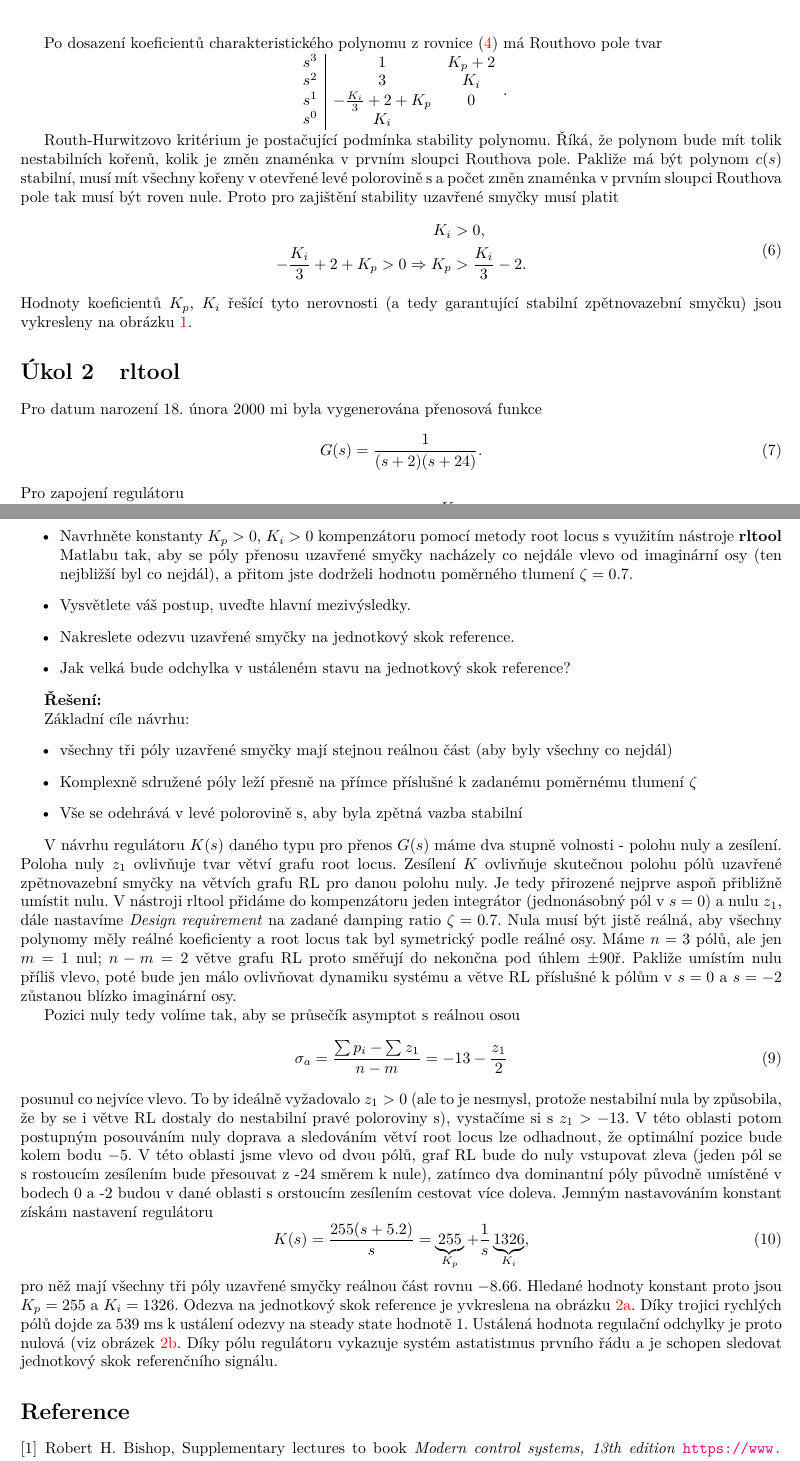
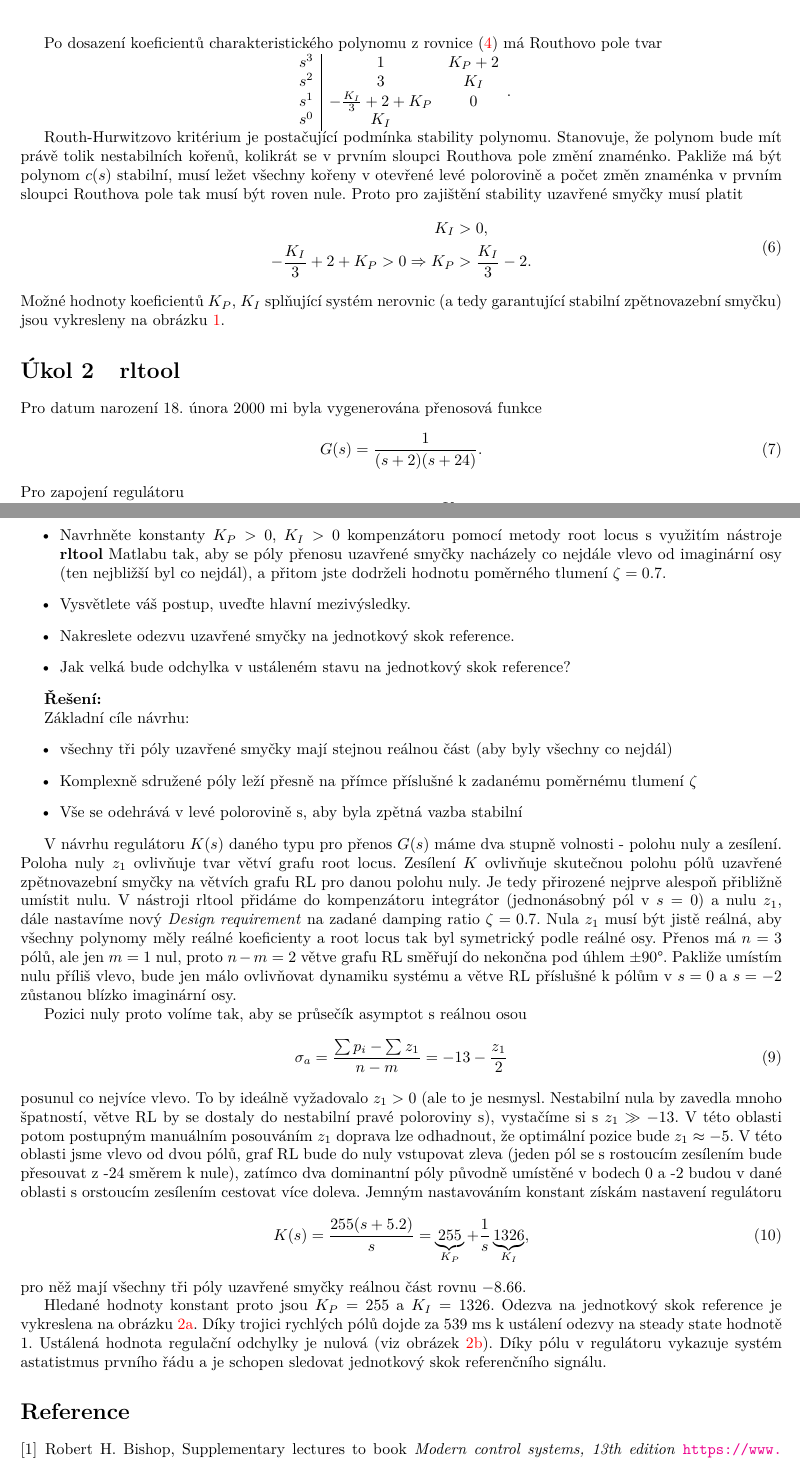
Before and after one commit to vmichal/ARI, a LaTeX problem sheet (homework/root-locus/ARI_HW4_michavo3.tex): two parts of pages 2 and 3 of 4, joined at a grey line, cut so that both start at the same text. Compiled offline with pdfLaTeX.

Commit message:
Typos in HW4 fixed

```diff
--- a/homework/root-locus/ARI_HW4_michavo3.tex
+++ b/homework/root-locus/ARI_HW4_michavo3.tex
@@ -137,23 +137,23 @@ Po dosazení koeficientů charakteristického polynomu z rovnice \eqref{eq:char_
 \begin{centering}
 	$\begin{array}{c|cc}
 		\centering
-		s^3 & 1 & K_p + 2 \\
-		s^2 & 3 & K_i \\
-		s^1 & -\frac{K_i}{3} + 2 + K_p & 0 \\
-		s^0 & K_i &  \\
+		s^3 & 1 & K_P + 2 \\
+		s^2 & 3 & K_I \\
+		s^1 & -\frac{K_I}{3} + 2 + K_P & 0 \\
+		s^0 & K_I &  \\
 	\end{array}$. \\
 \end{centering}
 
-Routh-Hurwitzovo kritérium je postačující podmínka stability polynomu. Říká, že polynom bude mít tolik nestabilních kořenů, kolik je změn znaménka
-v prvním sloupci Routhova pole. Pakliže má být polynom $c(s)$ stabilní, musí mít všechny kořeny v otevřené levé polorovině s a počet změn znaménka v prvním sloupci
+Routh-Hurwitzovo kritérium je postačující podmínka stability polynomu. Stanovuje, že polynom bude mít právě tolik nestabilních kořenů, kolikrát se v prvním sloupci
+Routhova pole změní znaménko. Pakliže má být polynom $c(s)$ stabilní, musí ležet všechny kořeny v otevřené levé polorovině a počet změn znaménka v prvním sloupci
 Routhova pole tak musí být roven nule. Proto pro zajištění stability uzavřené smyčky musí platit
 \begin{equation}
 	\begin{split}
-		K_i &> 0, \\
-		-\frac{K_i}{3} + 2 + K_p > 0 \Rightarrow K_p &> \frac{K_i}{3} - 2.
+		K_I &> 0, \\
+		-\frac{K_I}{3} + 2 + K_P > 0 \Rightarrow K_P &> \frac{K_I}{3} - 2.
 	\end{split}
 \end{equation}
-Hodnoty koeficientů $K_p$, $K_i$ řešící tyto nerovnosti (a tedy garantující stabilní zpětnovazební smyčku) jsou vykresleny na obrázku \ref{fig:mozne_hodnoty}.
+Možné hodnoty koeficientů $K_P$, $K_I$ splňující systém nerovnic (a tedy garantující stabilní zpětnovazební smyčku) jsou vykresleny na obrázku \ref{fig:mozne_hodnoty}.
 
 \begin{figure}
 	\centering
@@ -193,28 +193,29 @@ Základní cíle návrhu:
 \end{itemize}
 
 V návrhu regulátoru $K(s)$ daného typu pro přenos $G(s)$ máme dva stupně volnosti - polohu nuly a zesílení. Poloha nuly $z_1$ ovlivňuje tvar větví grafu root locus.
-Zesílení $K$ ovlivňuje skutečnou polohu pólů uzavřené zpětnovazební smyčky na větvích grafu RL pro danou polohu nuly. Je tedy přirozené nejprve aspoň přibližně umístit nulu.
-V nástroji rltool přidáme do kompenzátoru jeden integrátor (jednonásobný pól v $s= 0$) a nulu $z_1$, dále nastavíme \textit{Design requirement} na
-zadané damping ratio $\zeta = 0.7$. Nula musí být jistě reálná, aby všechny polynomy měly reálné koeficienty a root locus tak byl symetrický podle reálné osy.
-Máme $n = 3$ pólů, ale jen $m = 1$ nul; $n-m = 2$ větve grafu RL proto směřují do nekončna pod úhlem $\pm 90°$. Pakliže umístím nulu příliš vlevo,
-poté bude jen málo ovlivňovat dynamiku systému a větve RL příslušné k pólům v $s = 0$ a $s = -2$ zůstanou blízko imaginární osy.
+Zesílení $K$ ovlivňuje skutečnou polohu pólů uzavřené zpětnovazební smyčky na větvích grafu RL pro danou polohu nuly. Je tedy přirozené nejprve alespoň přibližně umístit nulu.
+V nástroji rltool přidáme do kompenzátoru integrátor (jednonásobný pól v $s= 0$) a nulu $z_1$, dále nastavíme nový \textit{Design requirement} na
+zadané damping ratio $\zeta = 0.7$. Nula $z_1$ musí být jistě reálná, aby všechny polynomy měly reálné koeficienty a root locus tak byl symetrický podle reálné osy.
+Přenos má $n = 3$ pólů, ale jen $m = 1$ nul, proto $n-m = 2$ větve grafu RL směřují do nekončna pod úhlem $\pm 90$°. Pakliže umístím nulu příliš vlevo,
+bude jen málo ovlivňovat dynamiku systému a větve RL příslušné k pólům v $s = 0$ a $s = -2$ zůstanou blízko imaginární osy.
 
-Pozici nuly tedy volíme tak, aby se průsečík asymptot s reálnou osou
+Pozici nuly proto volíme tak, aby se průsečík asymptot s reálnou osou
 \begin{equation}
 	\sigma_a = \frac{\sum p_i - \sum z_1}{n - m} = -13 -\frac{z_1}{2}
 \end{equation}
-posunul co nejvíce vlevo. To by ideálně vyžadovalo $z_1 > 0$ (ale to je nesmysl, protože nestabilní nula by způsobila, že by se i větve RL dostaly do nestabilní pravé poloroviny s),
-vystačíme si s $z_1 > -13$. V této oblasti potom postupným posouváním nuly doprava a sledováním větví root locus lze odhadnout, že optimální pozice bude kolem bodu $-5$.
+posunul co nejvíce vlevo. To by ideálně vyžadovalo $z_1 > 0$ (ale to je nesmysl. Nestabilní nula by zavedla mnoho špatností, větve RL by se dostaly do nestabilní pravé poloroviny s),
+vystačíme si s $z_1 \gg -13$. V této oblasti potom postupným manuálním posouváním $z_1$ doprava lze odhadnout, že optimální pozice bude $z_1 \approx -5$.
 V této oblasti jsme vlevo od dvou pólů, graf RL bude do nuly vstupovat zleva (jeden pól se s rostoucím zesílením bude přesouvat z -24 směrem k nule),
 zatímco dva dominantní póly původně umístěné v bodech 0 a -2 budou v dané oblasti s orstoucím zesílením cestovat více doleva.
 Jemným nastavováním konstant získám nastavení regulátoru
 \begin{equation}
-	K(s) = \frac{255(s+5.2)}{s} = \underbrace{255}_{K_p} + \frac{1}{s} \underbrace{1326}_{K_i},
+	K(s) = \frac{255(s+5.2)}{s} = \underbrace{255}_{K_P} + \frac{1}{s} \underbrace{1326}_{K_I},
 \end{equation}
 pro něž mají všechny tři póly uzavřené smyčky reálnou část rovnu $-8.66$.
-Hledané hodnoty konstant proto jsou $K_p = 255$ a $K_i = 1326$. Odezva na jednotkový skok reference je yvkreslena na obrázku \ref{fig:step}.
-Díky trojici rychlých pólů dojde za 539 ms k ustálení odezvy na steady state hodnotě 1. Ustálená hodnota regulační odchylky je proto nulová (viz obrázek \ref{fig:step_error}.
-Díky pólu regulátoru vykazuje systém astatistmus prvního řádu a je schopen sledovat jednotkový skok referenčního signálu.
+
+Hledané hodnoty konstant proto jsou $K_P = 255$ a $K_I = 1326$. Odezva na jednotkový skok reference je vykreslena na obrázku \ref{fig:step}.
+Díky trojici rychlých pólů dojde za 539 ms k ustálení odezvy na steady state hodnotě 1. Ustálená hodnota regulační odchylky je nulová (viz obrázek \ref{fig:step_error}).
+Díky pólu v regulátoru vykazuje systém astatistmus prvního řádu a je schopen sledovat jednotkový skok referenčního signálu.
 
 \begin{figure}[htbp]
 	\centering
@@ -234,7 +235,7 @@ Díky pólu regulátoru vykazuje systém astatistmus prvního řádu a je schope
 \begin{thebibliography}{9}
 
 \bibitem{motivace}
-	Robert H. Bishop, Supplementary lectures to book \emph{Modern control systems, 13th edition} \url{https://www.youtube.com/watch?v=CAyWN9ba9J8}
+	Robert H. Bishop, Supplementary lectures to book \emph{Modern control systems, 13th edition} \url{https://www.youtube.com/watch?v=w0AOGeqOnFY}
 
 \end{thebibliography}
 
```
Also changed, not shown: homework/root-locus/ARI_HW4_michavo3.tex (18 more changed lines).
